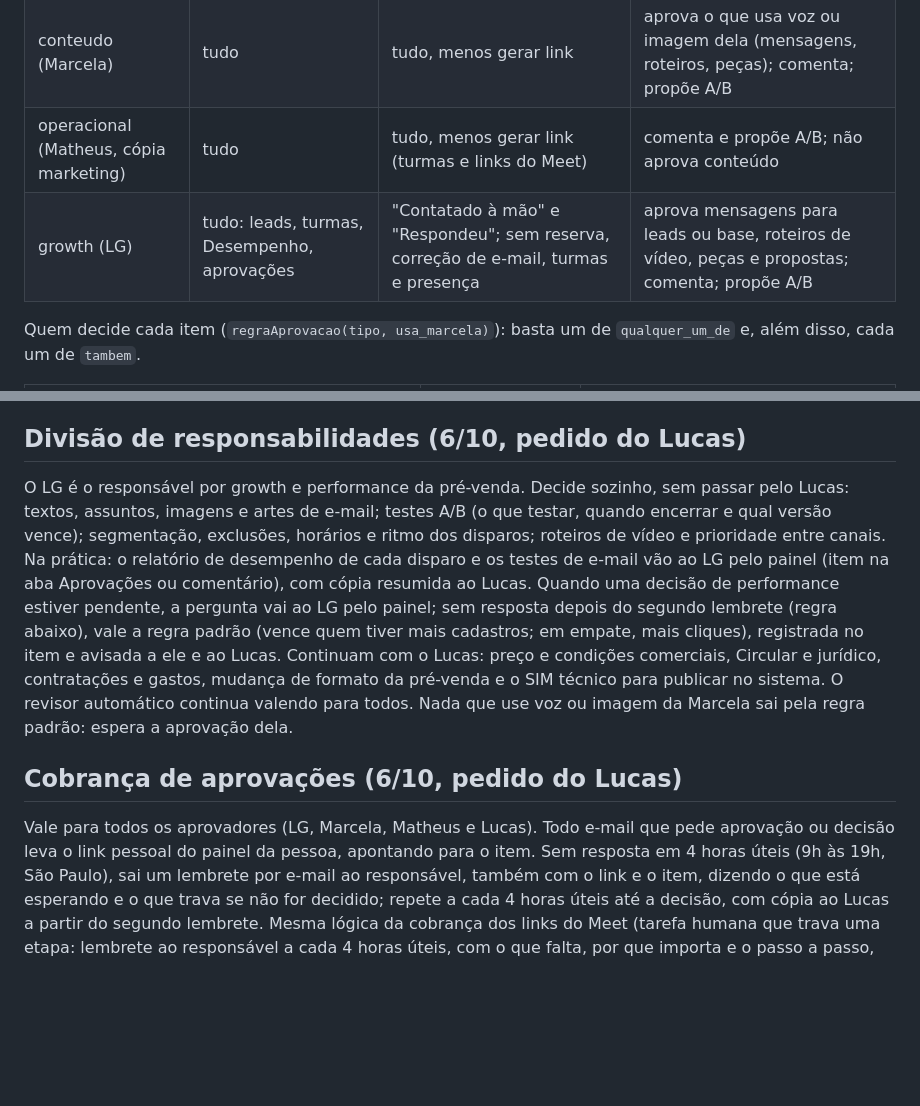
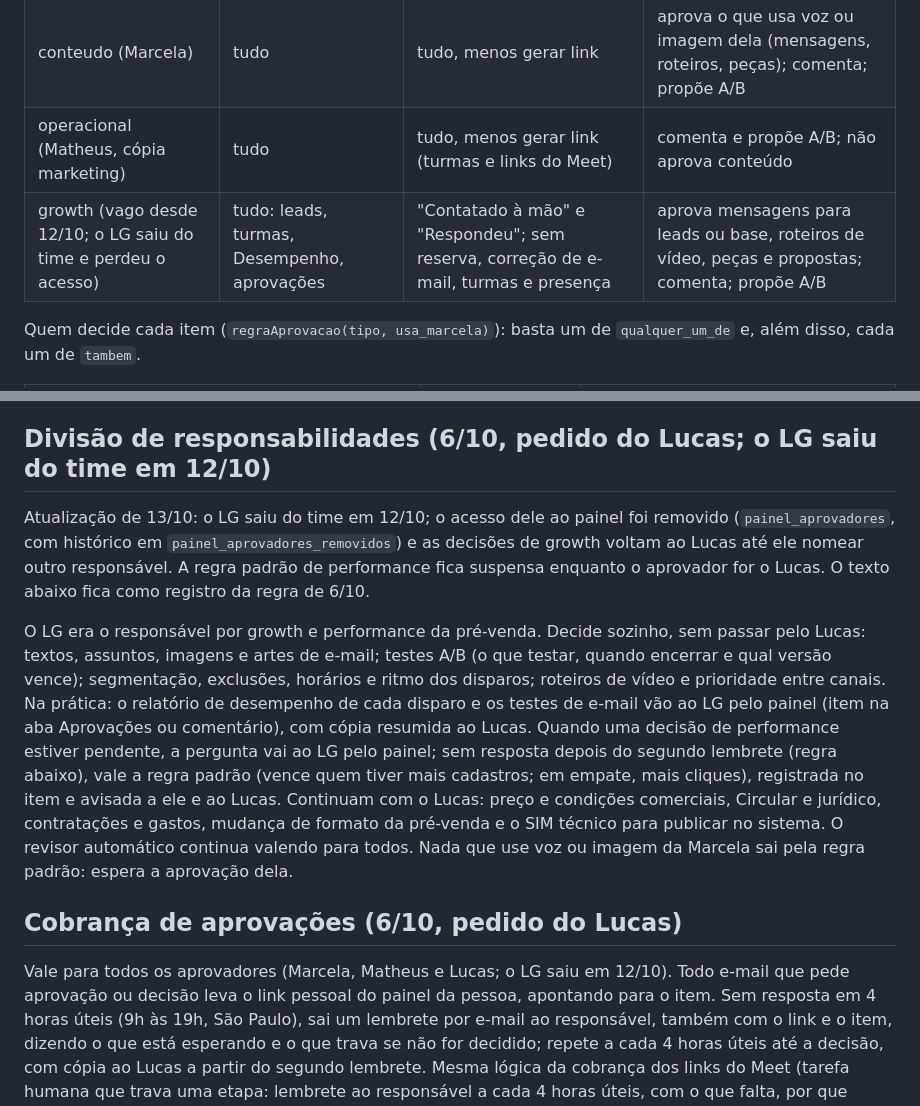
Before and after one commit to LucasBarchetta/Konioca, a Markdown page: docs/14-fechamento-humano-e-painel.md, 2 parts joined by grey strips. Drawn GitHub-style; blank space fills up the shorter version.

Commit message:
Regras: LG saiu do time (12/10); growth volta ao Lucas até nomear outro responsável
Co-Authored-By: Claude Fable 5.1 <noreply@anthropic.com>
Claude-Session: https://claude.ai/code/session_01CKKc2ipmfhishbz6XHBJB8

```diff
--- a/docs/14-fechamento-humano-e-painel.md
+++ b/docs/14-fechamento-humano-e-painel.md
@@ -37,7 +37,7 @@ Quem é quem está só em `config.painel_aprovadores` (nome, e-mail, papel, esco
 | principal (Lucas) | tudo | tudo | aprova mensagens para leads ou base, peças, propostas e config; comenta; propõe A/B |
 | conteudo (Marcela) | tudo | tudo, menos gerar link | aprova o que usa voz ou imagem dela (mensagens, roteiros, peças); comenta; propõe A/B |
 | operacional (Matheus, cópia marketing) | tudo | tudo, menos gerar link (turmas e links do Meet) | comenta e propõe A/B; não aprova conteúdo |
-| growth (LG) | tudo: leads, turmas, Desempenho, aprovações | "Contatado à mão" e "Respondeu"; sem reserva, correção de e-mail, turmas e presença | aprova mensagens para leads ou base, roteiros de vídeo, peças e propostas; comenta; propõe A/B |
+| growth (vago desde 12/10; o LG saiu do time e perdeu o acesso) | tudo: leads, turmas, Desempenho, aprovações | "Contatado à mão" e "Respondeu"; sem reserva, correção de e-mail, turmas e presença | aprova mensagens para leads ou base, roteiros de vídeo, peças e propostas; comenta; propõe A/B |
 
 Quem decide cada item (`regraAprovacao(tipo, usa_marcela)`): basta um de `qualquer_um_de` e, além disso, cada um de `tambem`.
 
@@ -62,9 +62,14 @@ ou produto feito por IA (declarado no conteúdo, `maquina_ia`; ilustração de p
 Ajustes do Lucas de 3/10: o principal aprova qualquer tipo de item; trava de IA só para produto e máquina; R$ 1.000
 entre os valores permitidos. O item barrado fica pendente com o motivo na tela até alguém corrigir o conteúdo.
 
-## Divisão de responsabilidades (6/10, pedido do Lucas)
+## Divisão de responsabilidades (6/10, pedido do Lucas; o LG saiu do time em 12/10)
 
-O LG é o responsável por growth e performance da pré-venda. Decide sozinho, sem passar pelo Lucas: textos, assuntos,
+Atualização de 13/10: o LG saiu do time em 12/10; o acesso dele ao painel foi removido (`painel_aprovadores`, com
+histórico em `painel_aprovadores_removidos`) e as decisões de growth voltam ao Lucas até ele nomear outro responsável.
+A regra padrão de performance fica suspensa enquanto o aprovador for o Lucas. O texto abaixo fica como registro da
+regra de 6/10.
+
+O LG era o responsável por growth e performance da pré-venda. Decide sozinho, sem passar pelo Lucas: textos, assuntos,
 imagens e artes de e-mail; testes A/B (o que testar, quando encerrar e qual versão vence); segmentação, exclusões,
 horários e ritmo dos disparos; roteiros de vídeo e prioridade entre canais. Na prática: o relatório de desempenho de
 cada disparo e os testes de e-mail vão ao LG pelo painel (item na aba Aprovações ou comentário), com cópia resumida ao
@@ -76,7 +81,7 @@ continua valendo para todos. Nada que use voz ou imagem da Marcela sai pela regr
 
 ## Cobrança de aprovações (6/10, pedido do Lucas)
 
-Vale para todos os aprovadores (LG, Marcela, Matheus e Lucas). Todo e-mail que pede aprovação ou decisão leva o link
+Vale para todos os aprovadores (Marcela, Matheus e Lucas; o LG saiu em 12/10). Todo e-mail que pede aprovação ou decisão leva o link
 pessoal do painel da pessoa, apontando para o item. Sem resposta em 4 horas úteis (9h às 19h, São Paulo), sai um
 lembrete por e-mail ao responsável, também com o link e o item, dizendo o que está esperando e o que trava se não for
 decidido; repete a cada 4 horas úteis até a decisão, com cópia ao Lucas a partir do segundo lembrete. Mesma lógica da
```
Also changed, not shown: CLAUDE.md (+4 -4 lines).
